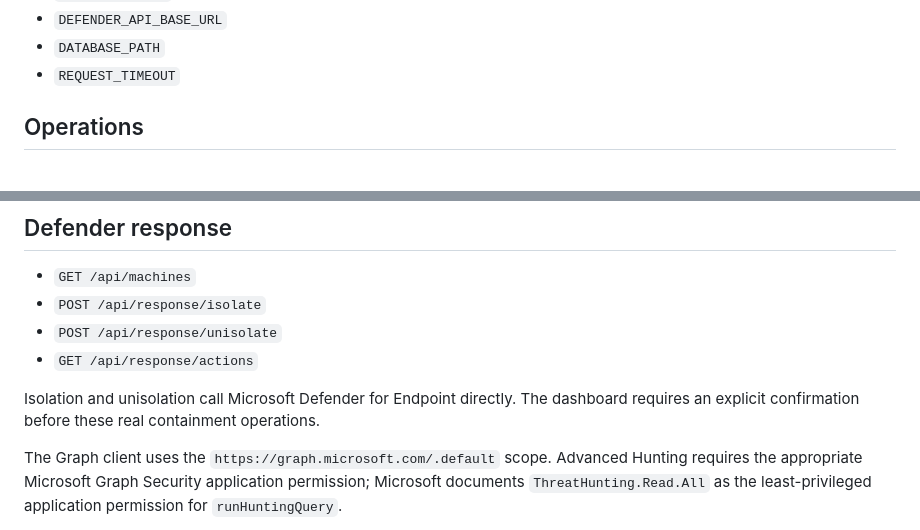
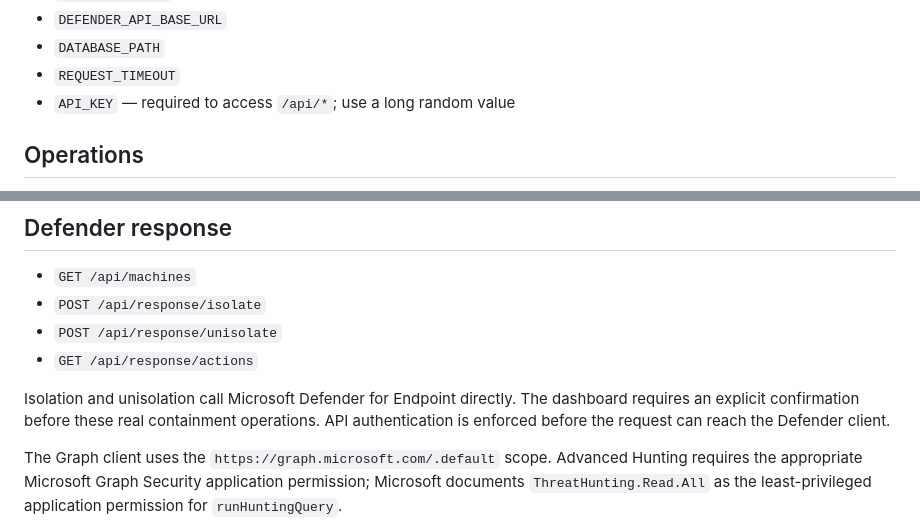
Before and after one commit to ismailozdemir01/ISH-CyberGenius-XDR, a Markdown page: README.md, 2 parts joined by grey strips. Drawn GitHub-style.

```diff
--- a/README.md
+++ b/README.md
@@ -42,6 +42,7 @@ Configure:
 - `DEFENDER_API_BASE_URL`
 - `DATABASE_PATH`
 - `REQUEST_TIMEOUT`
+- `API_KEY` — required to access `/api/*`; use a long random value
 
 ## Operations
 
@@ -78,7 +79,7 @@ The correlation layer is evidence-driven. It joins telemetry already present in
 - `POST /api/response/unisolate`
 - `GET /api/response/actions`
 
-Isolation and unisolation call Microsoft Defender for Endpoint directly. The dashboard requires an explicit confirmation before these real containment operations.
+Isolation and unisolation call Microsoft Defender for Endpoint directly. The dashboard requires an explicit confirmation before these real containment operations. API authentication is enforced before the request can reach the Defender client.
 
 The Graph client uses the `https://graph.microsoft.com/.default` scope. Advanced Hunting requires the appropriate Microsoft Graph Security application permission; Microsoft documents `ThreatHunting.Read.All` as the least-privileged application permission for `runHuntingQuery`.
 
```
Also changed, not shown: other parts of README.md (+7 -3 lines).
